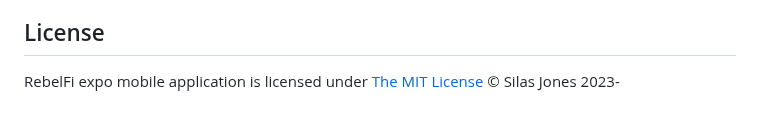
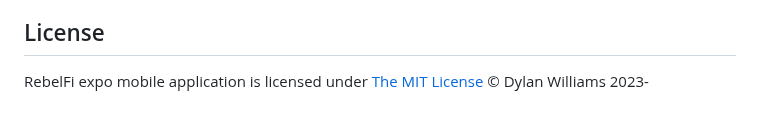
Before and after one commit to dylanwilliams1126/SiloApp_Expo, a Markdown page: README.md, the part around one of its changes. Drawn GitHub-style.

```diff
--- a/README.md
+++ b/README.md
@@ -126,4 +126,4 @@ To learn more about React Native, take a look at the following resources:
 
 ## License
 
-RebelFi expo mobile application is licensed under [The MIT License](LICENSE) © Silas Jones 2023-
+RebelFi expo mobile application is licensed under [The MIT License](LICENSE) © Dylan Williams 2023-
```
Also changed, not shown: other parts of README.md (+5 -5 lines).
